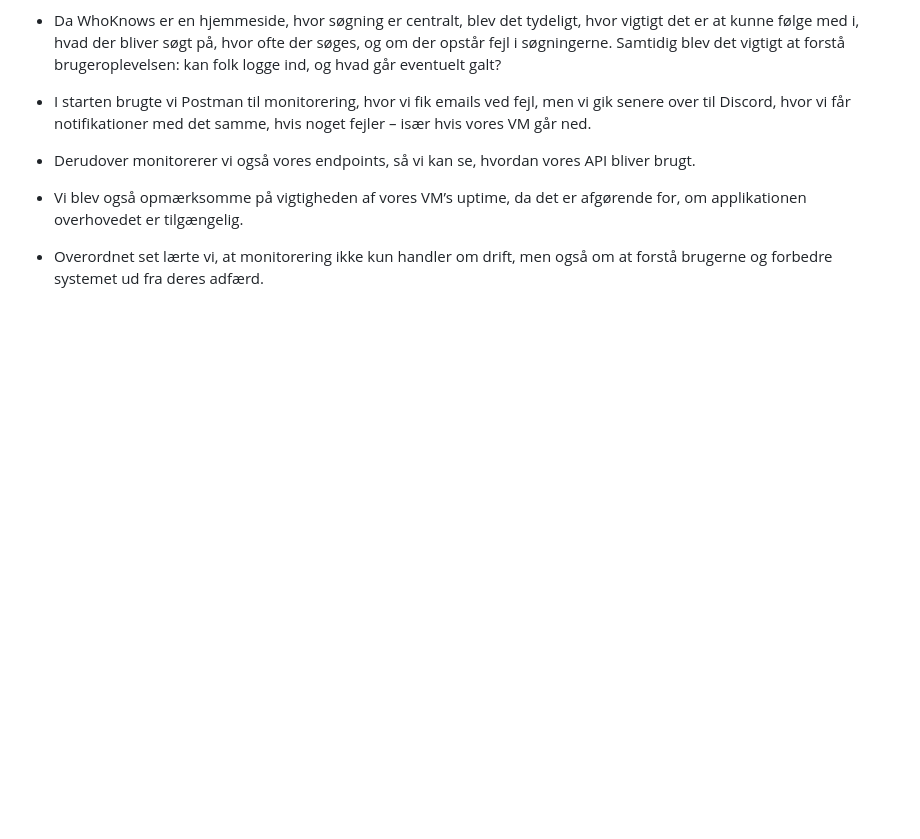
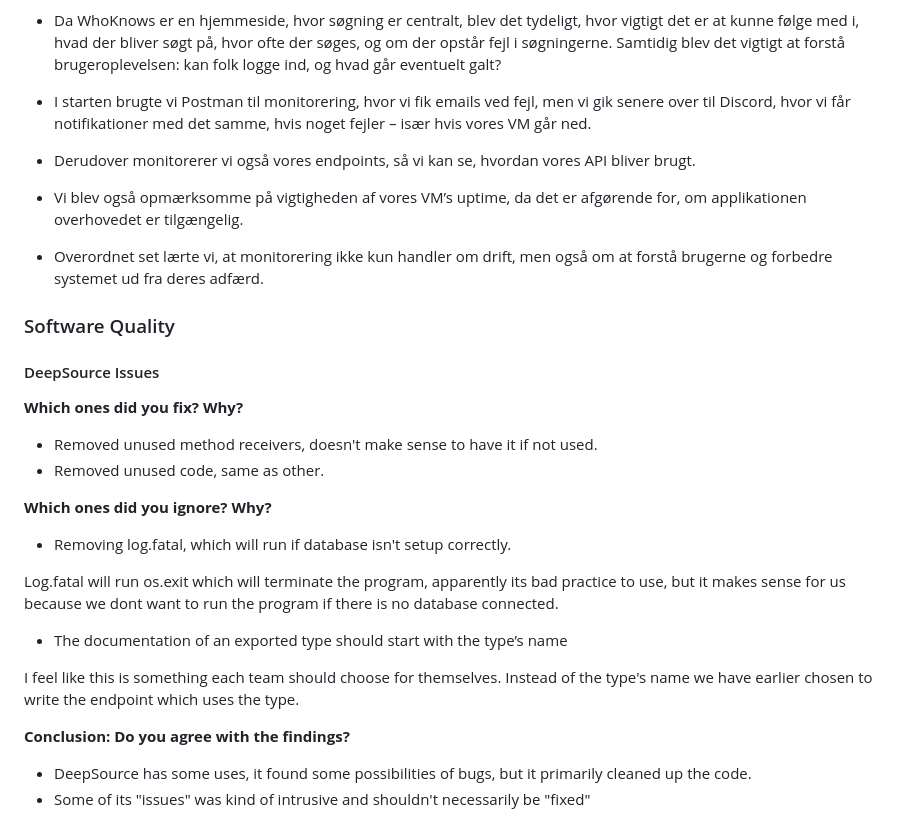
Before and after one commit to ASCDevOps/ASC_whoknows, a Markdown page: documentation/0. Mandatories/mandatory2.md, the part around the change. GitHub-like rendering; blank space fills up the shorter version.

Commit message:
Mandatory 2 finished

```diff
--- a/documentation/0. Mandatories/mandatory2.md
+++ b/documentation/0. Mandatories/mandatory2.md
@@ -63,3 +63,28 @@
 * Vi blev også opmærksomme på vigtigheden af vores VM’s uptime, da det er afgørende for, om applikationen overhovedet er tilgængelig.
 
 * Overordnet set lærte vi, at monitorering ikke kun handler om drift, men også om at forstå brugerne og forbedre systemet ud fra deres adfærd.
+
+### Software Quality
+
+####  DeepSource Issues
+
+**Which ones did you fix? Why?**
+
+- Removed unused method receivers, doesn't make sense to have it if not used.
+- Removed unused code, same as other.
+
+**Which ones did you ignore? Why?**
+
+- Removing log.fatal, which will run if database isn't setup correctly.
+
+Log.fatal will run os.exit which will terminate the program, apparently its bad practice to use, but it makes sense for us because we dont want to run the program if there is no database connected.
+
+- The documentation of an exported type should start with the type’s name
+
+I feel like this is something each team should choose for themselves.
+Instead of the type's name we have earlier chosen to write the endpoint which uses the type.
+
+**Conclusion: Do you agree with the findings?**
+
+- DeepSource has some uses, it found some possibilities of bugs, but it primarily cleaned up the code.
+- Some of its "issues" was kind of intrusive and shouldn't necessarily be "fixed"
```
